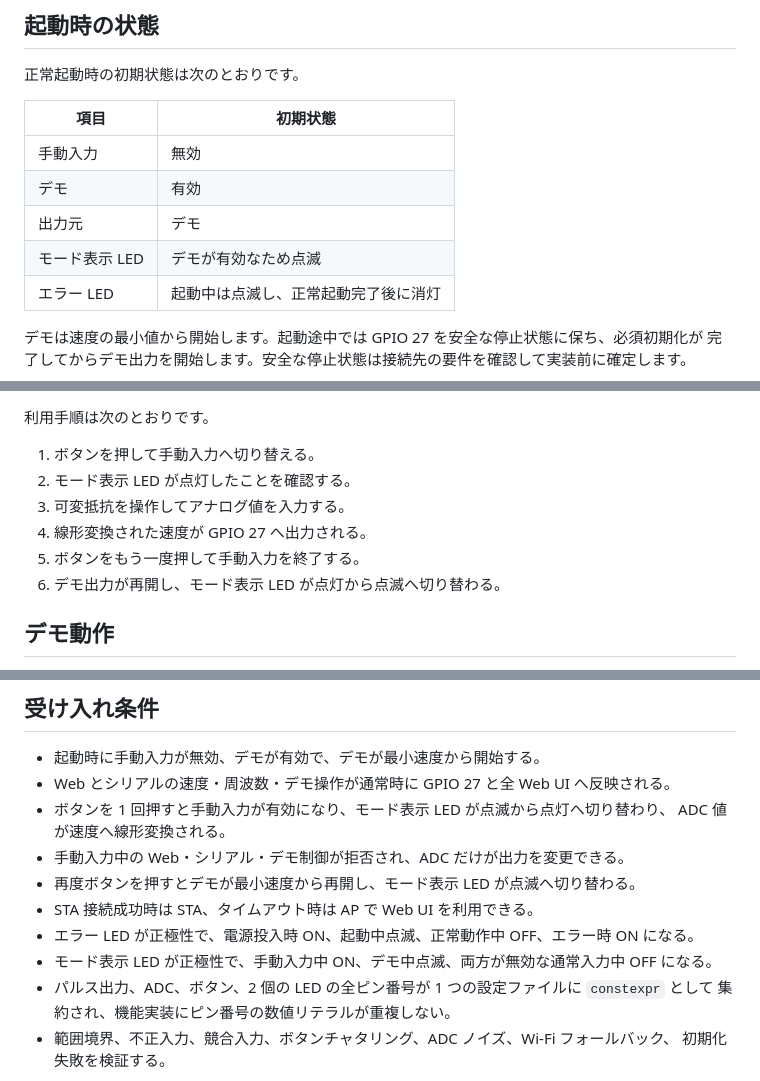
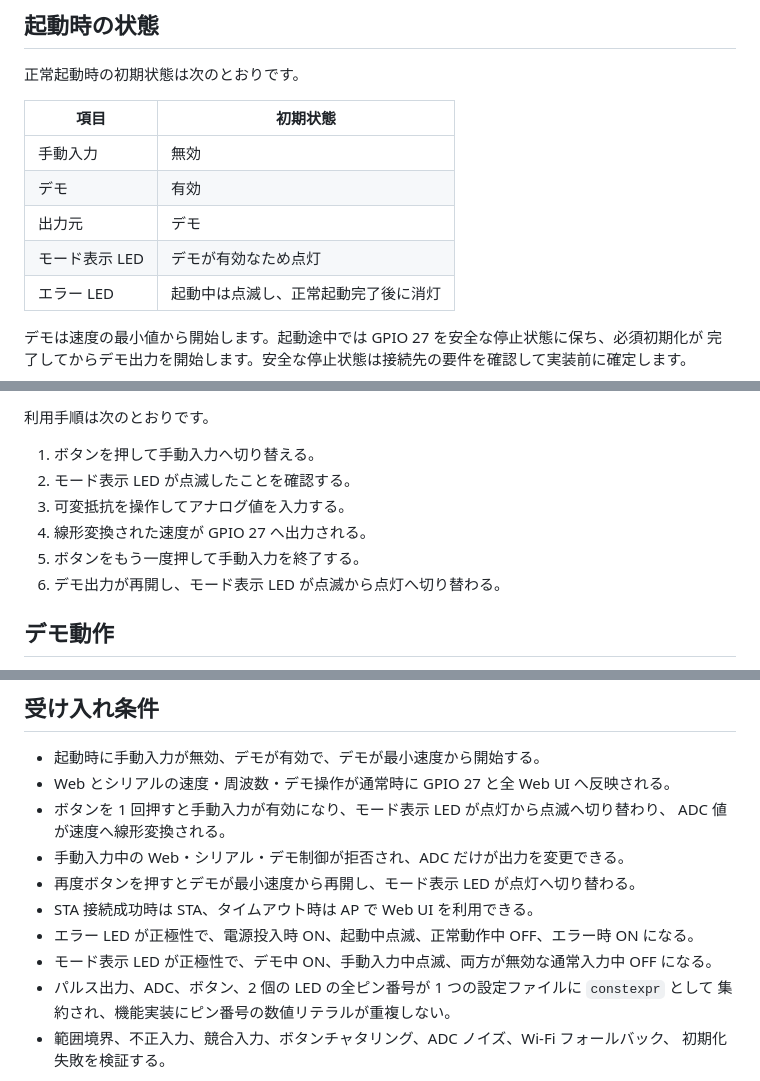
Before and after one commit to stop-pattern/ControlBarGraph, a Markdown page: docs/requirements.md, 3 parts joined by grey strips. Drawn GitHub-style.

```diff
--- a/docs/requirements.md
+++ b/docs/requirements.md
@@ -23,7 +23,7 @@ Web UI、シリアル応答、表示 LED が矛盾しないようにします。
 | 手動入力 | 無効 |
 | デモ | 有効 |
 | 出力元 | デモ |
-| モード表示 LED | デモが有効なため点滅 |
+| モード表示 LED | デモが有効なため点灯 |
 | エラー LED | 起動中は点滅し、正常起動完了後に消灯 |
 
 デモは速度の最小値から開始します。起動途中では GPIO 27 を安全な停止状態に保ち、必須初期化が
@@ -116,11 +116,11 @@ GPIO、プルアップ／プルダウン、押下論理も基板仕様を確認
 利用手順は次のとおりです。
 
 1. ボタンを押して手動入力へ切り替える。
-2. モード表示 LED が点灯したことを確認する。
+2. モード表示 LED が点滅したことを確認する。
 3. 可変抵抗を操作してアナログ値を入力する。
 4. 線形変換された速度が GPIO 27 へ出力される。
 5. ボタンをもう一度押して手動入力を終了する。
-6. デモ出力が再開し、モード表示 LED が点灯から点滅へ切り替わる。
+6. デモ出力が再開し、モード表示 LED が点滅から点灯へ切り替わる。
 
 ## デモ動作
 
@@ -204,13 +204,13 @@ LED はエラー表示用とモード表示用の 2 個を使用します。ど
 
 - 起動時に手動入力が無効、デモが有効で、デモが最小速度から開始する。
 - Web とシリアルの速度・周波数・デモ操作が通常時に GPIO 27 と全 Web UI へ反映される。
-- ボタンを 1 回押すと手動入力が有効になり、モード表示 LED が点滅から点灯へ切り替わり、
+- ボタンを 1 回押すと手動入力が有効になり、モード表示 LED が点灯から点滅へ切り替わり、
   ADC 値が速度へ線形変換される。
 - 手動入力中の Web・シリアル・デモ制御が拒否され、ADC だけが出力を変更できる。
-- 再度ボタンを押すとデモが最小速度から再開し、モード表示 LED が点滅へ切り替わる。
+- 再度ボタンを押すとデモが最小速度から再開し、モード表示 LED が点灯へ切り替わる。
 - STA 接続成功時は STA、タイムアウト時は AP で Web UI を利用できる。
 - エラー LED が正極性で、電源投入時 ON、起動中点滅、正常動作中 OFF、エラー時 ON になる。
-- モード表示 LED が正極性で、手動入力中 ON、デモ中点滅、両方が無効な通常入力中 OFF になる。
+- モード表示 LED が正極性で、デモ中 ON、手動入力中点滅、両方が無効な通常入力中 OFF になる。
 - パルス出力、ADC、ボタン、2 個の LED の全ピン番号が 1 つの設定ファイルに `constexpr` として
   集約され、機能実装にピン番号の数値リテラルが重複しない。
 - 範囲境界、不正入力、競合入力、ボタンチャタリング、ADC ノイズ、Wi-Fi フォールバック、
```
Also changed, not shown: other parts of docs/requirements.md (+3 -3 lines), AGENTS.md (+1 -1 lines), README.md (+1 -1 lines).
